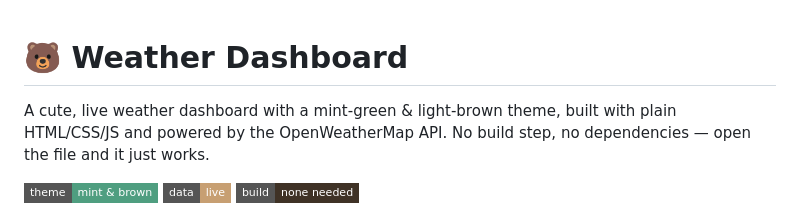
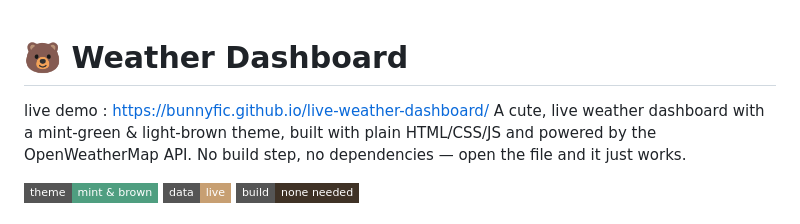
Before and after one commit to bunnyfic/live-weather-dashboard, a Markdown page: README.md, the part around the change. Rendered like a GitHub page; badges without logos.

Commit message:
Add live demo link to README
Added a link to the live demo of the weather dashboard.

```diff
--- a/README.md
+++ b/README.md
@@ -1,5 +1,5 @@
 # 🐻 Weather Dashboard
-
+live demo : https://bunnyfic.github.io/live-weather-dashboard/
 A cute, live weather dashboard with a mint-green & light-brown theme, built with plain HTML/CSS/JS and powered by the OpenWeatherMap API. No build step, no dependencies — open the file and it just works.
 
 ![theme](https://img.shields.io/badge/theme-mint%20%26%20brown-4F9E80?style=flat-square)
```
